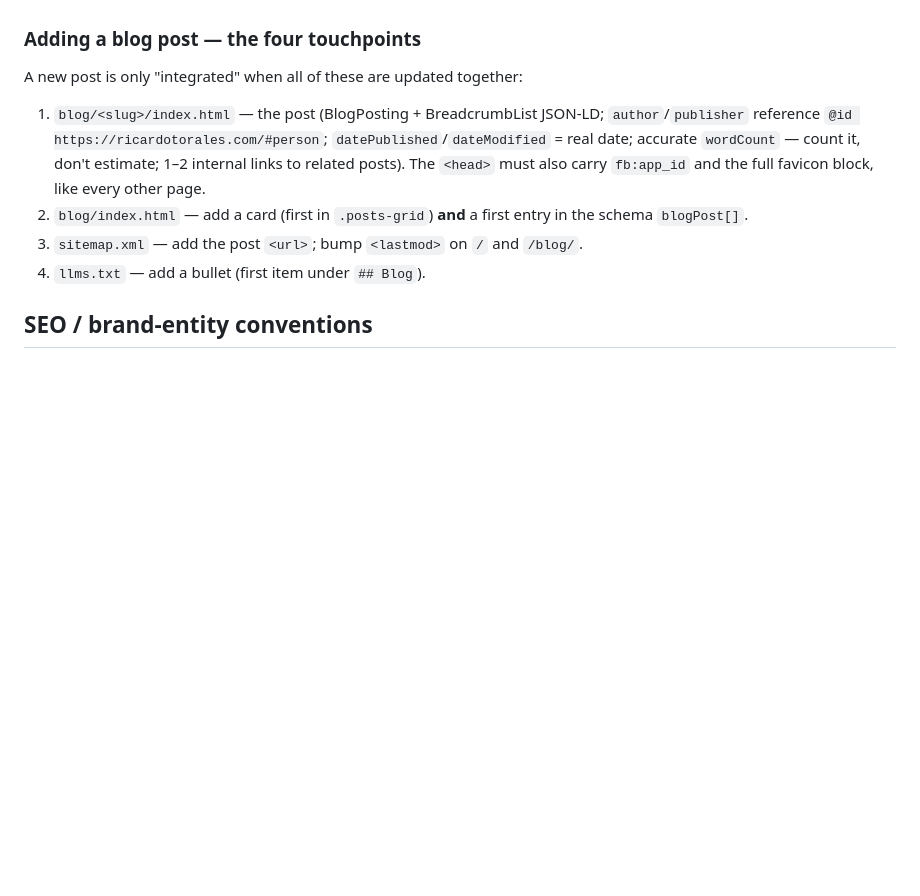
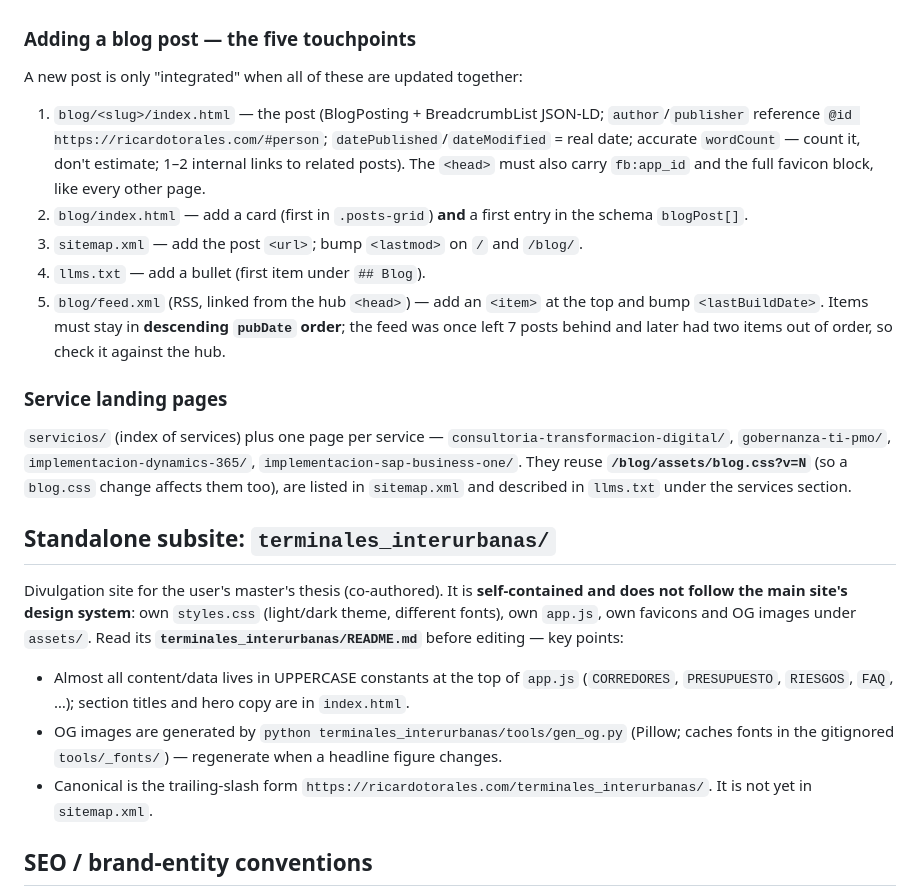
Before and after one commit to rtorales/portafolio, a Markdown page: CLAUDE.md, the part around the change. GitHub-like rendering; blank space fills up the shorter version.

Commit message:
docs: documenta feed RSS, páginas de servicios y subsitio de tesis en CLAUDE.md
Co-Authored-By: Claude Opus 5.5 <noreply@anthropic.com>

```diff
--- a/CLAUDE.md
+++ b/CLAUDE.md
@@ -62,13 +62,25 @@ Job titles/dates must stay consistent across **`index.html` (timeline + Person s
 - **Cover images** are per-post branded SVGs in `blog/assets/img/cover-*.svg` (monochrome, dark radial-gradient bg + dot pattern + geometric motif, `viewBox="0 0 1200 600"`). Referenced two ways: as the hub card's `--cover: url(...)` and as the article hero `<figure class="article-hero">`. **Hero `<img>` must set `height:auto` in CSS** — the raw `width/height` attributes otherwise override the `aspect-ratio` and distort it (a bug fixed once already).
 - **Do not embed screenshots or images from copyrighted third-party sites.** Recreate data as your own on-brand SVG with a `<figcaption>` citing the source + link (facts aren't copyrightable; their chart images are).
 
-### Adding a blog post — the four touchpoints
+### Adding a blog post — the five touchpoints
 
 A new post is only "integrated" when all of these are updated together:
 1. `blog/<slug>/index.html` — the post (BlogPosting + BreadcrumbList JSON-LD; `author`/`publisher` reference `@id https://ricardotorales.com/#person`; `datePublished`/`dateModified` = real date; accurate `wordCount` — count it, don't estimate; 1–2 internal links to related posts). The `<head>` must also carry `fb:app_id` and the full favicon block, like every other page.
 2. `blog/index.html` — add a card (first in `.posts-grid`) **and** a first entry in the schema `blogPost[]`.
 3. `sitemap.xml` — add the post `<url>`; bump `<lastmod>` on `/` and `/blog/`.
 4. `llms.txt` — add a bullet (first item under `## Blog`).
+5. `blog/feed.xml` (RSS, linked from the hub `<head>`) — add an `<item>` at the top and bump `<lastBuildDate>`. Items must stay in **descending `pubDate` order**; the feed was once left 7 posts behind and later had two items out of order, so check it against the hub.
+
+### Service landing pages
+
+`servicios/` (index of services) plus one page per service — `consultoria-transformacion-digital/`, `gobernanza-ti-pmo/`, `implementacion-dynamics-365/`, `implementacion-sap-business-one/`. They reuse **`/blog/assets/blog.css?v=N`** (so a `blog.css` change affects them too), are listed in `sitemap.xml` and described in `llms.txt` under the services section.
+
+## Standalone subsite: `terminales_interurbanas/`
+
+Divulgation site for the user's master's thesis (co-authored). It is **self-contained and does not follow the main site's design system**: own `styles.css` (light/dark theme, different fonts), own `app.js`, own favicons and OG images under `assets/`. Read its **`terminales_interurbanas/README.md`** before editing — key points:
+- Almost all content/data lives in UPPERCASE constants at the top of `app.js` (`CORREDORES`, `PRESUPUESTO`, `RIESGOS`, `FAQ`, …); section titles and hero copy are in `index.html`.
+- OG images are generated by `python terminales_interurbanas/tools/gen_og.py` (Pillow; caches fonts in the gitignored `tools/_fonts/`) — regenerate when a headline figure changes.
+- Canonical is the trailing-slash form `https://ricardotorales.com/terminales_interurbanas/`. It is not yet in `sitemap.xml`.
 
 ## SEO / brand-entity conventions
 
```
